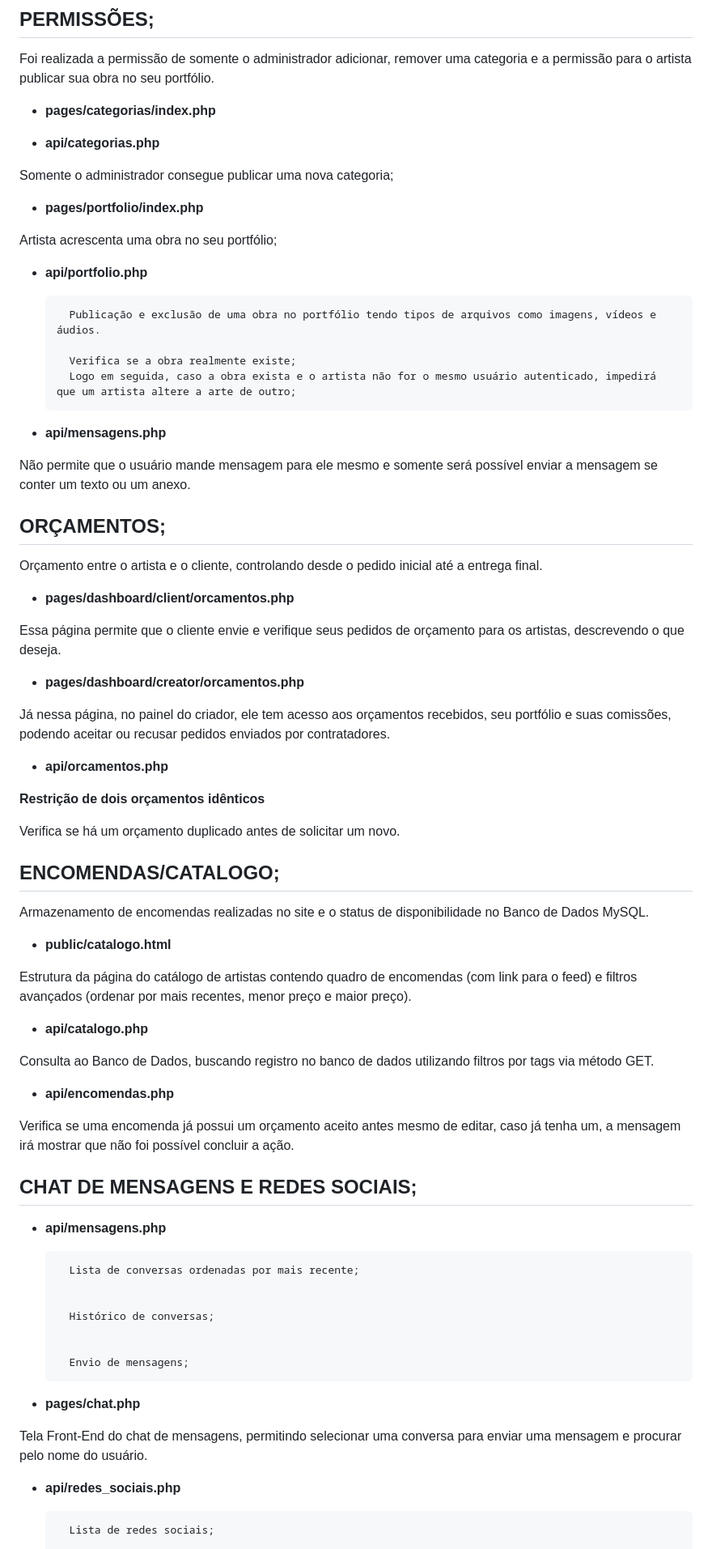
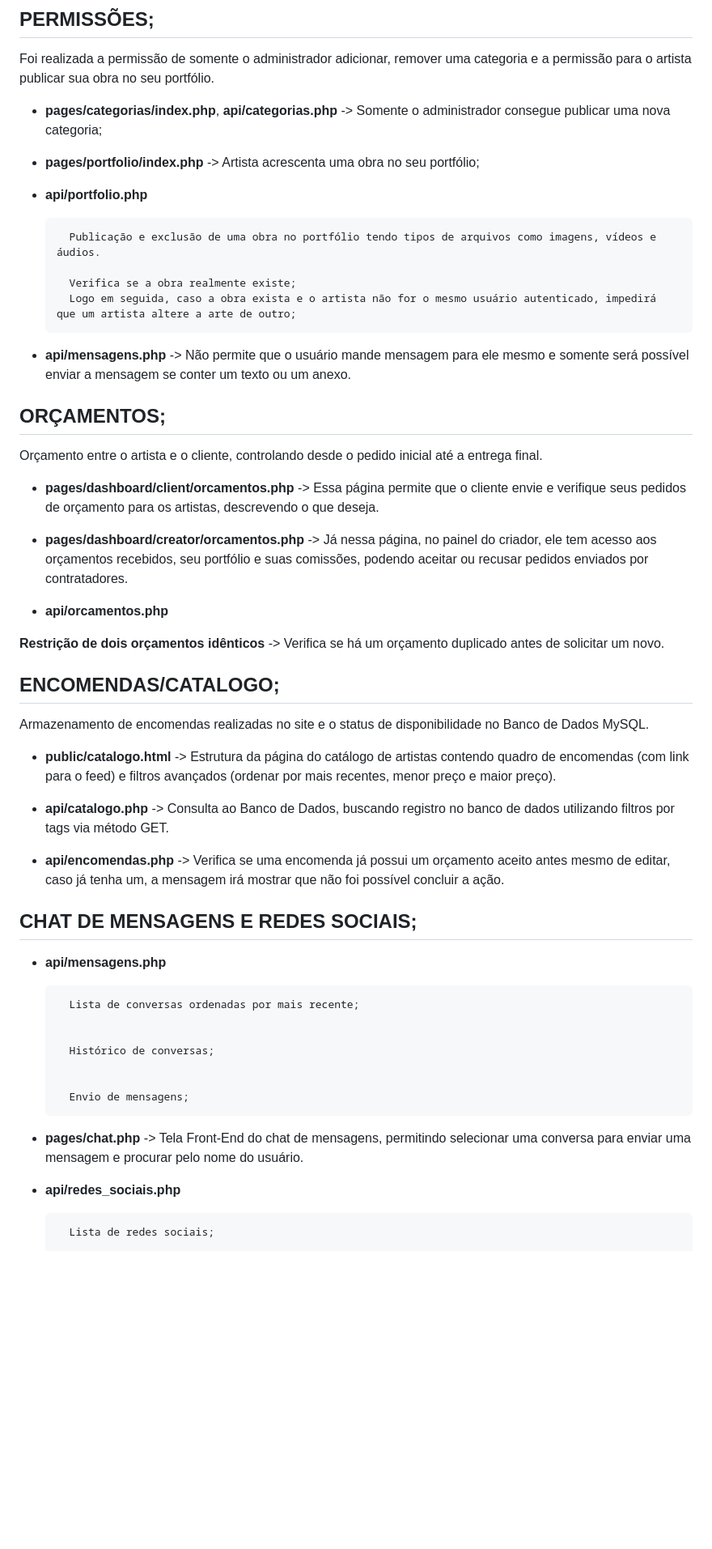
Before and after one commit to souzalisa/souzalisa, a Markdown page: FINAL.md, the part around one of its changes. Shown at 81% size. Rendered like a GitHub page; blank space fills up the shorter version.

Commit message:
Update FINAL.md
Rascunho Final
Versão 4

```diff
--- a/FINAL.md
+++ b/FINAL.md
@@ -88,15 +88,9 @@ Exibição do painel de acordo com cada tipo de usuário:
 
 Foi realizada a permissão de somente o administrador adicionar, remover uma categoria e a permissão para o artista publicar sua obra no seu portfólio.
 
-* **pages/categorias/index.php**
+* **pages/categorias/index.php**, **api/categorias.php** -> Somente o administrador consegue publicar uma nova categoria;
 
-* **api/categorias.php**
-
-Somente o administrador consegue publicar uma nova categoria;
-
-* **pages/portfolio/index.php**
-
-Artista acrescenta uma obra no seu portfólio;
+* **pages/portfolio/index.php** -> Artista acrescenta uma obra no seu portfólio;
 
 * **api/portfolio.php**
 
@@ -105,45 +99,34 @@ Artista acrescenta uma obra no seu portfólio;
 		Verifica se a obra realmente existe;
 		Logo em seguida, caso a obra exista e o artista não for o mesmo usuário autenticado, impedirá que um artista altere a arte de outro;
 
-* **api/mensagens.php**
-
-Não permite que o usuário mande mensagem para ele mesmo e somente será possível enviar a mensagem se conter um texto ou um anexo.
+* **api/mensagens.php** -> Não permite que o usuário mande mensagem para ele mesmo e somente será possível enviar a mensagem se conter um texto ou um anexo.
 
 ## ORÇAMENTOS;
 
 Orçamento entre o artista e o cliente, controlando desde o pedido inicial até a entrega final.
 
 
-* **pages/dashboard/client/orcamentos.php**
+* **pages/dashboard/client/orcamentos.php** -> Essa página permite que o cliente envie e verifique seus pedidos de orçamento para os artistas, descrevendo o que deseja.
 
-Essa página permite que o cliente envie e verifique seus pedidos de orçamento para os artistas, descrevendo o que deseja.
 
-* **pages/dashboard/creator/orcamentos.php**
+* **pages/dashboard/creator/orcamentos.php** -> Já nessa página, no painel do criador, ele tem acesso aos orçamentos recebidos, seu portfólio e suas comissões, podendo aceitar ou recusar pedidos enviados por contratadores.
 
-Já nessa página, no painel do criador, ele tem acesso aos orçamentos recebidos, seu portfólio e suas comissões, podendo aceitar ou recusar pedidos enviados por contratadores.
 
 * **api/orcamentos.php**
 
-**Restrição de dois orçamentos idênticos**
-
-Verifica se há um orçamento duplicado antes de solicitar um novo.
+**Restrição de dois orçamentos idênticos** -> Verifica se há um orçamento duplicado antes de solicitar um novo.
 
 
 ## ENCOMENDAS/CATALOGO;
 
 Armazenamento de encomendas realizadas no site e o status de disponibilidade no Banco de Dados MySQL.
 
-* **public/catalogo.html**
+* **public/catalogo.html** -> Estrutura da página do catálogo de artistas contendo quadro de encomendas (com link para o feed) e filtros avançados (ordenar por mais recentes, menor preço e maior preço).
 
-Estrutura da página do catálogo de artistas contendo quadro de encomendas (com link para o feed) e filtros avançados (ordenar por mais recentes, menor preço e maior preço).
+* **api/catalogo.php** -> Consulta ao Banco de Dados, buscando registro no banco de dados utilizando filtros por tags via método GET.
 
-* **api/catalogo.php**
+* **api/encomendas.php** -> Verifica se uma encomenda já possui um orçamento aceito antes mesmo de editar, caso já tenha um, a mensagem irá mostrar que não foi possível concluir a ação.
 
-Consulta ao Banco de Dados, buscando registro no banco de dados utilizando filtros por tags via método GET.
-
-* **api/encomendas.php**
-
-Verifica se uma encomenda já possui um orçamento aceito antes mesmo de editar, caso já tenha um, a mensagem irá mostrar que não foi possível concluir a ação.
 
 
 ## CHAT DE MENSAGENS E REDES SOCIAIS;
@@ -158,9 +141,8 @@ Verifica se uma encomenda já possui um orçamento aceito antes mesmo de editar,
 
 		Envio de mensagens;
 
-* **pages/chat.php**
 
-Tela Front-End do chat de mensagens, permitindo selecionar uma conversa para enviar uma mensagem e procurar pelo nome do usuário.
+* **pages/chat.php** -> Tela Front-End do chat de mensagens, permitindo selecionar uma conversa para enviar uma mensagem e procurar pelo nome do usuário.
 
 
 * **api/redes_sociais.php**
```
Also changed, not shown: other parts of FINAL.md (+1 -3 lines).
